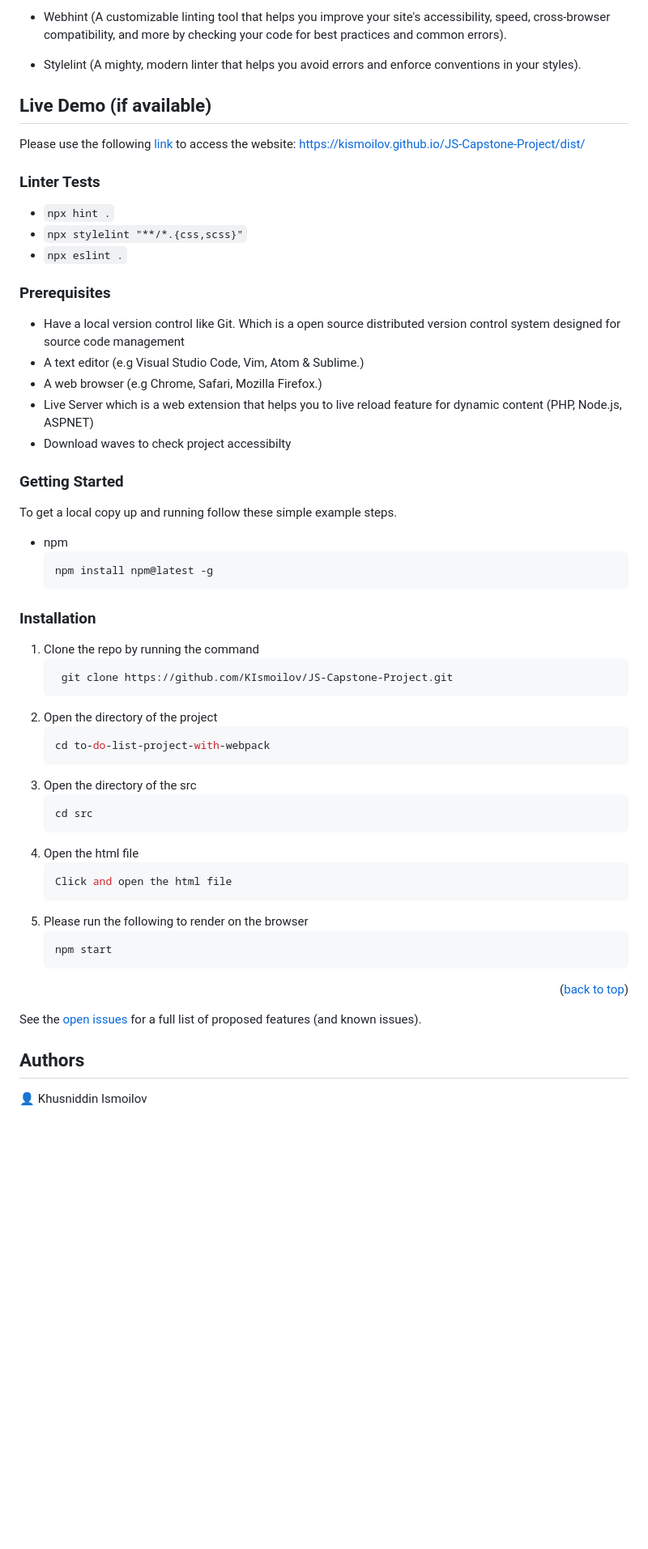
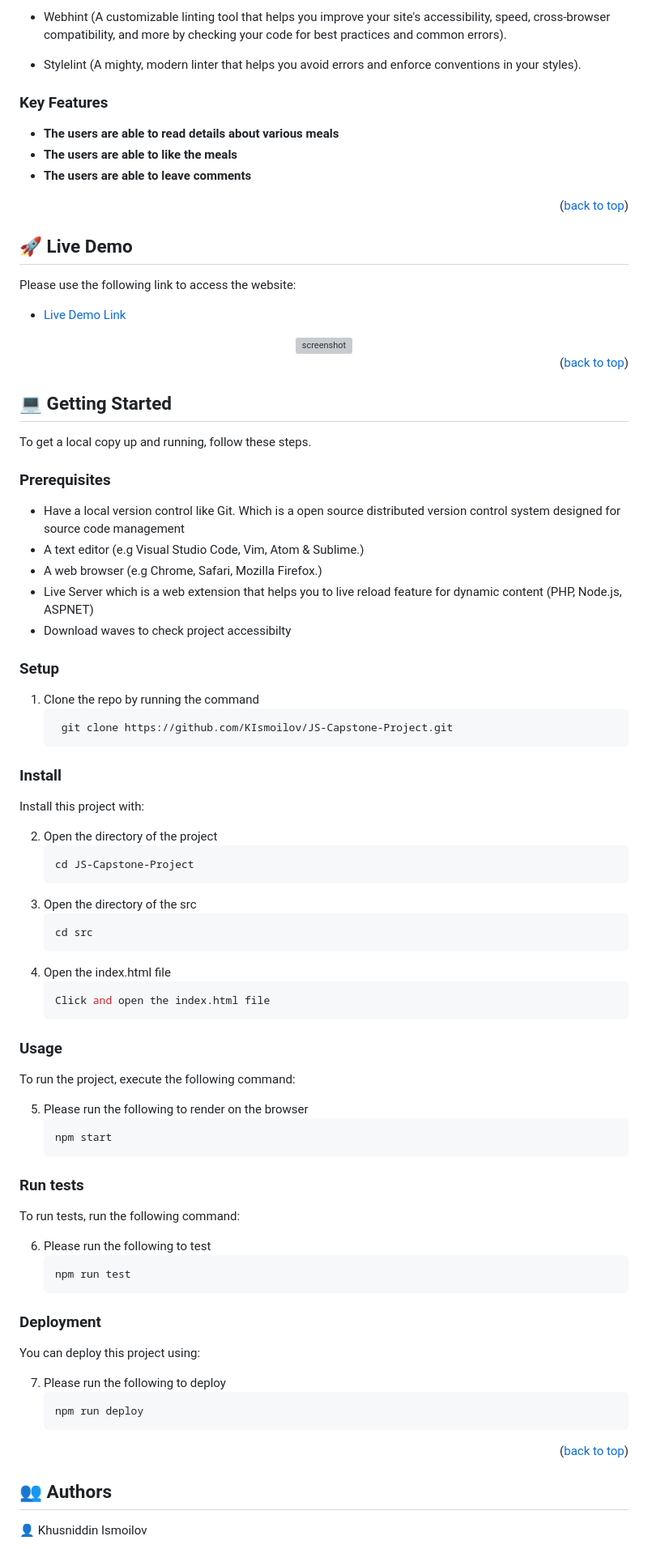
Before and after one commit to KIsmoilov/JS-Capstone-Project, a Markdown page: README.md, the part around the change printed below. Shown: that part at 81% size. Rendered like a GitHub page; blank space fills up the shorter version; grey boxes are pictures that could not be loaded.

````diff
--- a/README.md
+++ b/README.md
@@ -20,13 +58,38 @@ This app allows the user to see various kinds of meal categories with the functi
 
 - Stylelint (A mighty, modern linter that helps you avoid errors and enforce conventions in your styles).
 
-## Live Demo (if available)
-Please use the following [link](https://kismoilov.github.io/JS-Capstone-Project/dist/) to access the website: https://kismoilov.github.io/JS-Capstone-Project/dist/
-### Linter Tests
 
-- `npx hint .`
-- `npx stylelint "**/*.{css,scss}"`
-- `npx eslint .`
+<!-- Features -->
+
+### Key Features <a name="key-features"></a>
+
+- **The users are able to read details about various meals**
+- **The users are able to like the meals**
+- **The users are able to leave comments**
+
+<p align="right">(<a href="#readme-top">back to top</a>)</p>
+
+<!-- LIVE DEMO -->
+
+## 🚀 Live Demo <a name="live-demo"></a>
+
+Please use the following link to access the website:
+- [Live Demo Link](https://kismoilov.github.io/JS-Capstone-Project/dist/)
+
+<div align="center">
+
+  <img src="./src/images/Screen_Shot.png" alt="screenshot" width="auto"  height="auto" />
+  <br/>
+
+</div>
+
+<p align="right">(<a href="#readme-top">back to top</a>)</p>
+
+<!-- GETTING STARTED -->
+
+## 💻 Getting Started <a name="getting-started"></a>
+
+To get a local copy up and running, follow these steps.
 
 ### Prerequisites
 
@@ -36,43 +99,62 @@ Please use the following [link](https://kismoilov.github.io/JS-Capstone-Project/
 - Live Server which is a web extension that helps you to live reload feature for dynamic content (PHP, Node.js, ASPNET)
 - Download waves to check project accessibilty
 
-### Getting Started
-
-To get a local copy up and running follow these simple example steps.
-
-- npm
-  ```sh
-  npm install npm@latest -g
-  ```
-
-### Installation
+### Setup
 
 1. Clone the repo by running the command
    ```sh
     git clone https://github.com/KIsmoilov/JS-Capstone-Project.git
    ```
+
+### Install
+
+Install this project with:
+
 2. Open the directory of the project
    ```sh
-   cd to-do-list-project-with-webpack
+   cd JS-Capstone-Project
    ```
 3. Open the directory of the src
    ```sh
    cd src
    ```
-4. Open the html file
+4. Open the index.html file
    ```sh
-   Click and open the html file
+   Click and open the index.html file
    ```
+
+### Usage
+
+To run the project, execute the following command:
+
 5. Please run the following to render on the browser
    ```sh
    npm start
    ```
 
-<p align="right">(<a href="#top">back to top</a>)</p>
+### Run tests
 
-See the [open issues](#) for a full list of proposed features (and known issues).
+To run tests, run the following command:
 
-## Authors
+6. Please run the following to test
+   ```sh
+   npm run test
+   ```
+
+### Deployment
+
+You can deploy this project using:
+
+7. Please run the following to deploy
+   ```sh
+   npm run deploy
+   ```
+
+<p align="right">(<a href="#readme-top">back to top</a>)</p>
+
+<!-- AUTHORS -->
+
+## 👥 Authors <a name="authors"></a>
 
 👤 Khusniddin Ismoilov
 
````
Also changed, not shown: other parts of README.md (+100 -7 lines), src/images/microverse_logo.png (added), 2 other files.
